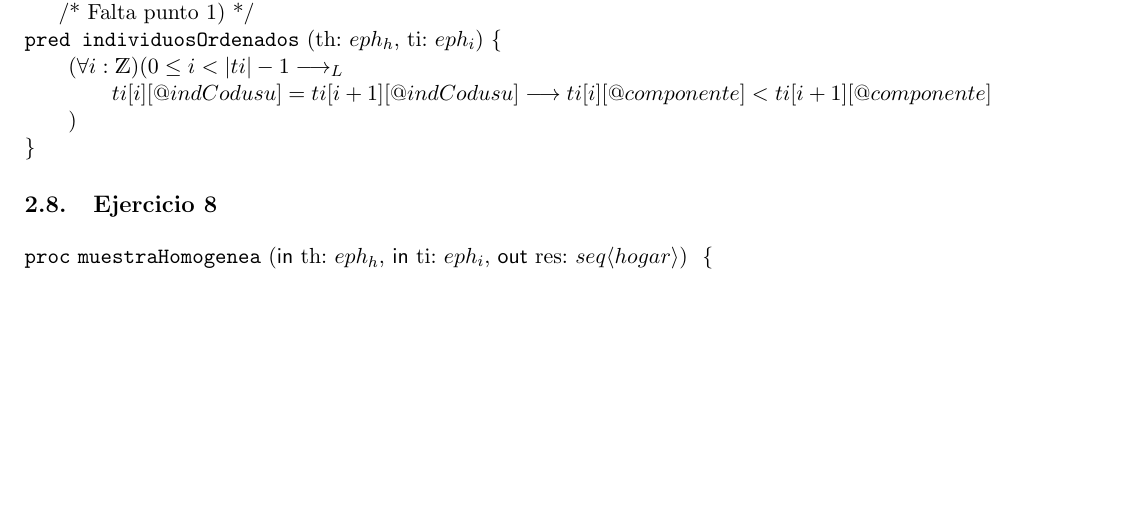
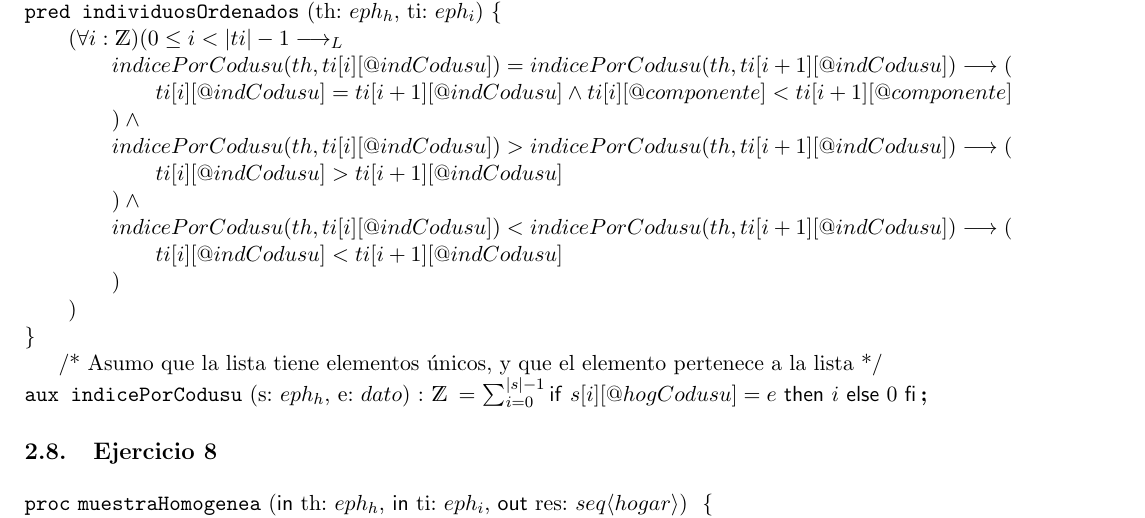
Before and after one commit to EzequielRamis/algo-1, a LaTeX document (TPE/TPE.tex): part of page 9 of 11, cut at the place of the change, the shorter picture padded with empty space. Compiled offline with pdfLaTeX.

Commit message:
terminamos ej 7

```diff
--- a/TPE/TPE.tex
+++ b/TPE/TPE.tex
@@ -413,15 +413,24 @@ para uso general: \\ \br\comentario{Tabla Hogares}\\
 	})
 }
 
-/* Falta punto 1) */\\
 \pred{individuosOrdenados}{th: $eph_h$, ti:
-$eph_i$}{
-(\forall i: \ent)
-(0\leq i< |ti| -1 \implicaLuego
-\bloque{+2em}{
-ti[i][@indCodusu] = ti[i+1][@indCodusu] \implica
-ti[i][@componente]<ti[i+1][@componente]
-})
+	$eph_i$}{
+	(\forall i: \ent)
+	(0\leq i< |ti| -1 \implicaLuego
+	\bloque{+2em}{
+		indicePorCodusu(th, ti[i][@indCodusu]) = indicePorCodusu(th, ti[i+1][@indCodusu])\implica (
+		\bloque{+2em}{ti[i][@indCodusu] = ti[i+1][@indCodusu] \wedge
+			ti[i][@componente]<ti[i+1][@componente]})\wedge\\
+		indicePorCodusu(th, ti[i][@indCodusu]) > indicePorCodusu(th, ti[i+1][@indCodusu])\implica (
+		\bloque{+2em}{ti[i][@indCodusu] > ti[i+1][@indCodusu]})\wedge\\
+		indicePorCodusu(th, ti[i][@indCodusu]) < indicePorCodusu(th, ti[i+1][@indCodusu])\implica (
+		\bloque{+2em}{ti[i][@indCodusu] < ti[i+1][@indCodusu]})
+	})
+}
+
+/* Asumo que la lista tiene elementos únicos, y que el elemento pertenece a la
+lista */\\ \aux{indicePorCodusu}{s: $eph_h$, e: $dato$}{\ent}{
+	\sum_{i=0}^{|s|-1}\IfThenElse{s[i][@hogCodusu]=e}{i}{0}
 }
 
 \subsection{Ejercicio 8}
```
Also changed, not shown: TPE/TPE.pdf.
